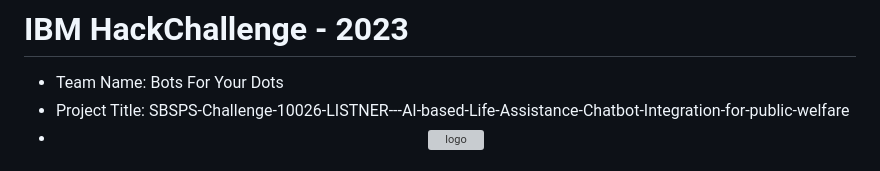
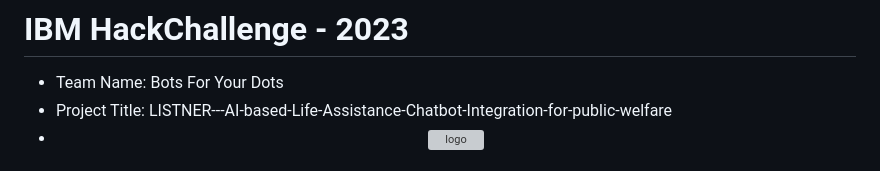
Before and after one commit to smartinternz02/SBSPS-Challenge-10026-LISTNER---AI-based-Life-Assistance-Chatbot-Integration-for-public-welfare, a Markdown page: README.md, the part around the change. Drawn GitHub-style; grey boxes are pictures that could not be loaded.

```diff
--- a/README.md
+++ b/README.md
@@ -2,7 +2,7 @@
 
 # IBM HackChallenge - 2023
 - Team Name: Bots For Your Dots
-- Project Title: SBSPS-Challenge-10026-LISTNER---AI-based-Life-Assistance-Chatbot-Integration-for-public-welfare
+- Project Title: LISTNER---AI-based-Life-Assistance-Chatbot-Integration-for-public-welfare
 - <div align="center">
     <img src ="https://github.com/rashmisoni2003/pri/assets/141663998/5b3d1dda-2f5c-4f93-95e0-b37ce3fb6526" alt ="logo" height="150">
   </div>
```
